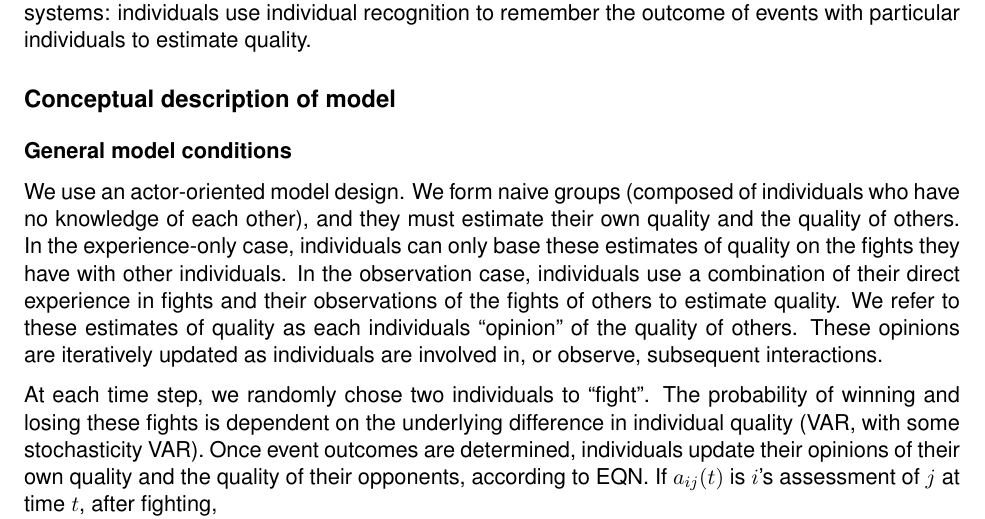
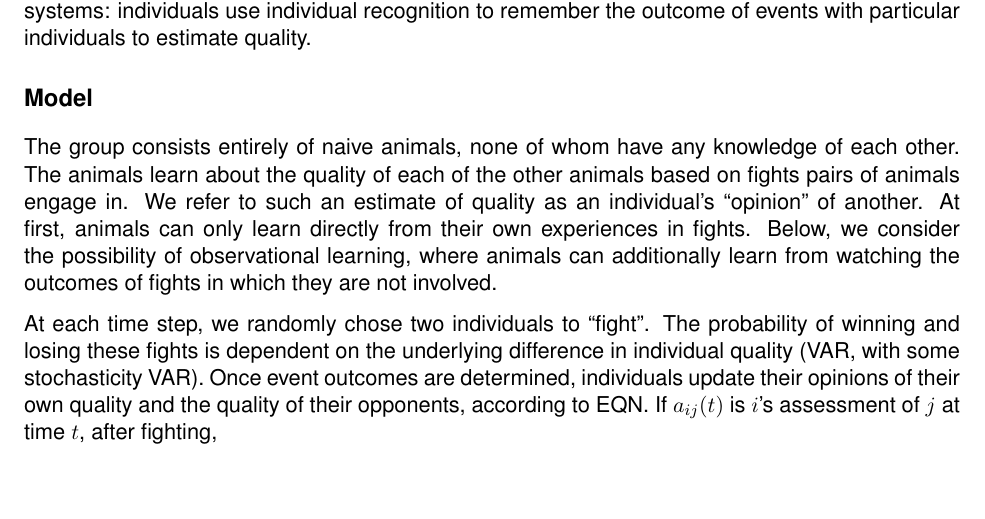
Before and after one commit to ebrusherb/badgevsrecog_overleaf, a LaTeX document (main.tex): part of page 1 of 8, cut so that both start at the same text, the shorter picture padded with empty space. Compiled offline with pdfLaTeX; a missing bibliography style is replaced by a similar one.

Commit message:
working on the model description

```diff
--- a/main.tex
+++ b/main.tex
@@ -33,11 +33,12 @@ Many factors likely affect the accuracy and speed of quality assessment in these
 Our goal is to better understand the conditions under which a badge signal or individual recognition would be favored. We simulated quality assessment through fights among individuals. Each time individuals fight, they are able to assess each other's quality and update their previous opinion about quality. We use two quality assessment methods: (1) Badge signal systems: individuals group others into quality categories based on the intensity of badge signals and (2) Recognition systems: individuals use individual recognition to remember the outcome of events with particular individuals to estimate quality.
 
 %%%%%%%%%%%%%%%%%%%%%%%
-\section*{Conceptual description of model}
+\section*{Model}
 %%%%%%%%%%%%%%%%%%%%%%%
 
-\subsection*{General model conditions}
-We use an actor-oriented model design. We form naive groups (composed of individuals who have no knowledge of each other), and they must estimate their own quality and the quality of others. In the experience-only case, individuals can only base these estimates of quality on the fights they have with other individuals. In the observation case, individuals use a combination of their direct experience in fights and their observations of the fights of others to estimate quality. We refer to these estimates of quality as each individuals \q{opinion} of the quality of others. These opinions are iteratively updated as individuals are involved in, or observe, subsequent interactions.
+
+The group consists entirely of naive animals, none of whom have any knowledge of each other. The animals learn about the quality of each of the other animals based on fights pairs of animals engage in. We refer to such an estimate of quality as an individual's \q{opinion} of another. At first, animals can only learn directly from their own experiences in fights. Below, we consider the possibility of observational learning, where animals can additionally learn from watching the outcomes of fights in which they are not involved.
+
 
 At each time step, we randomly chose two individuals to \q{fight}. The probability of winning and losing these fights is dependent on the underlying difference in individual quality (VAR, with some stochasticity VAR). Once event outcomes are determined, individuals update their opinions of their own quality and the quality of their opponents, according to EQN. If $a_{ij}(t)$ is $i$'s assessment of $j$ at time $t$, after fighting,
 \begin{equation*}
```
